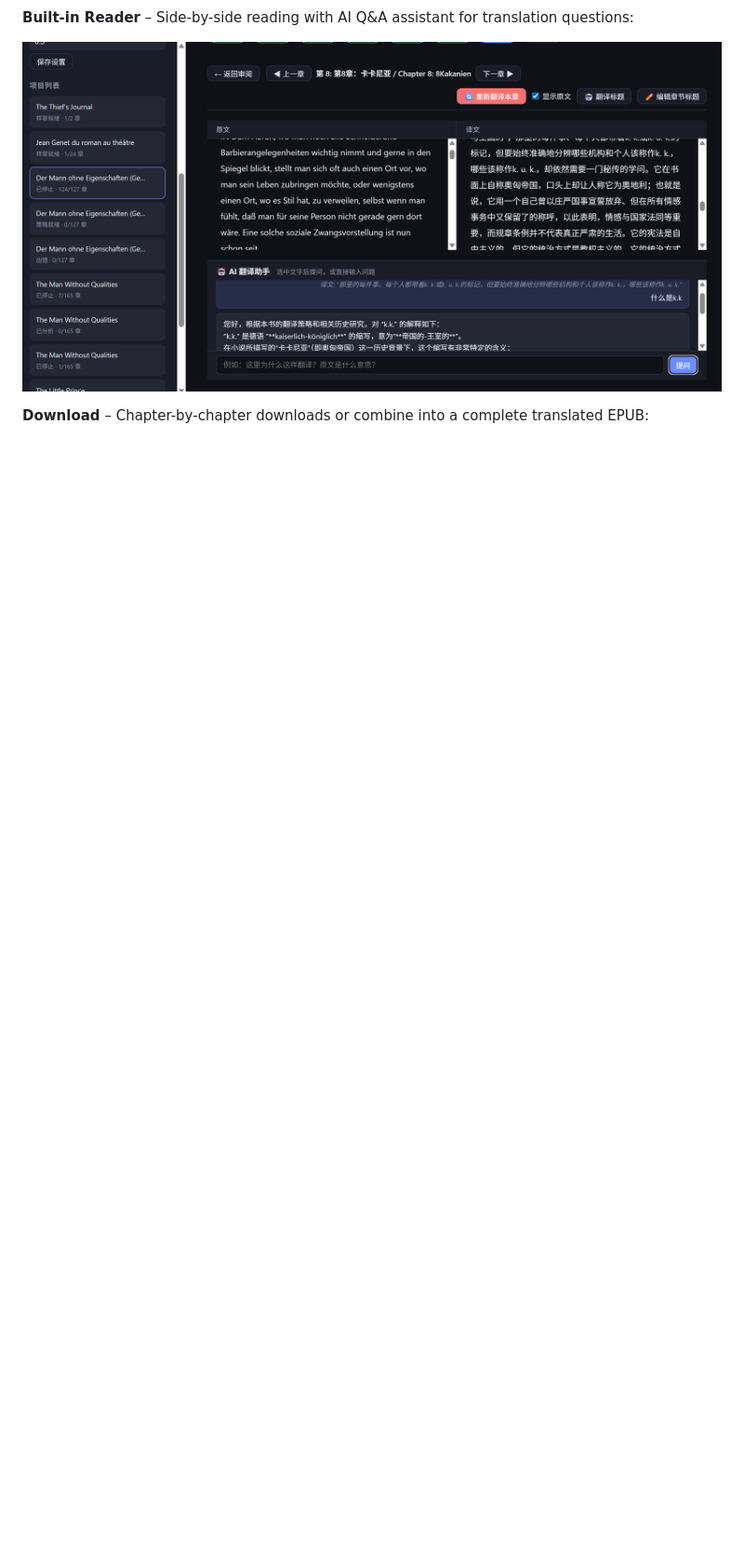
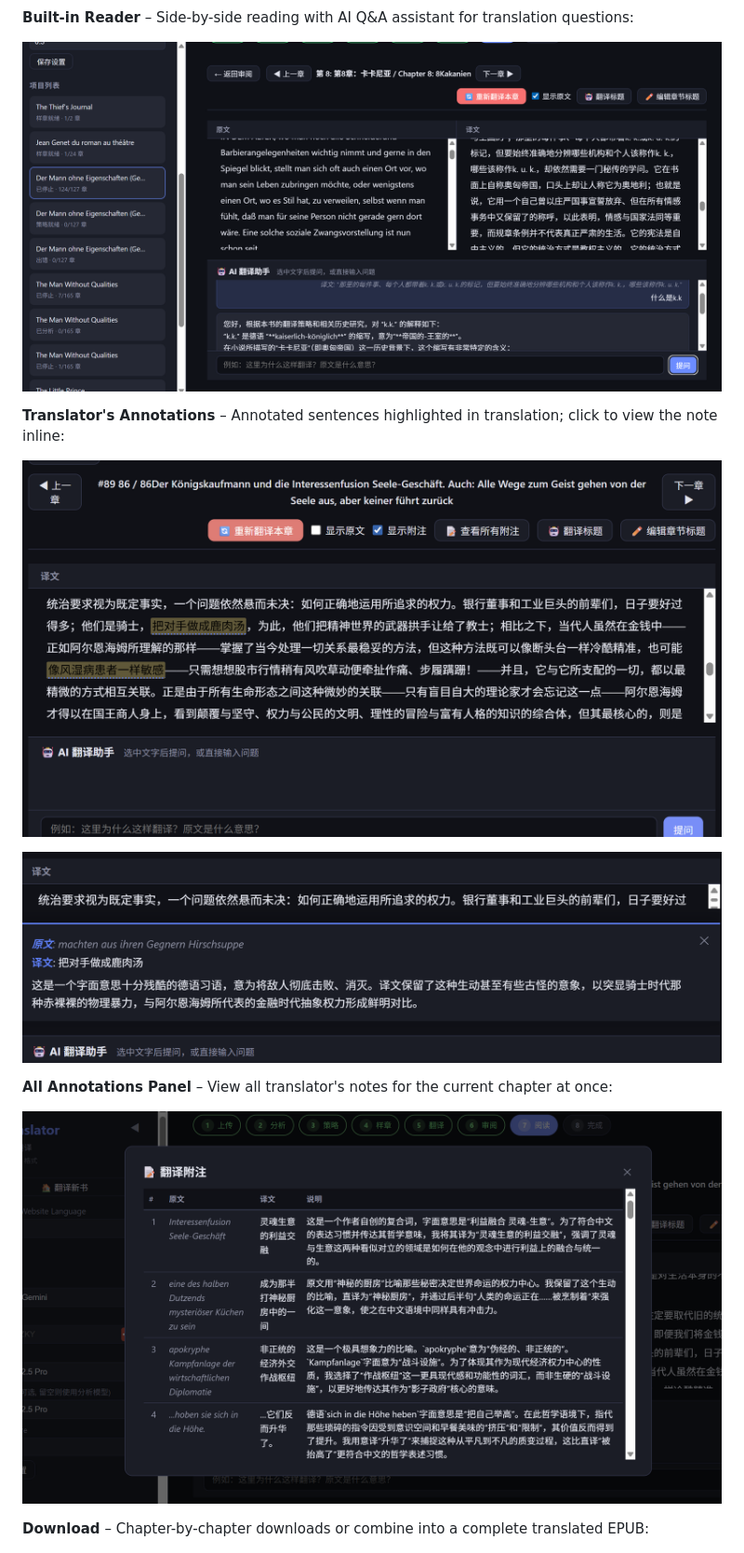
Before and after one commit to eveshi/bitranslator, a Markdown page: README.md, the part around the change printed below. Shown: that part at 93% size. Drawn GitHub-style; pictures changed too: images/annotation_highlight.png (added), images/annotation_inline_panel.png (added), images/annotation_panel.png (added); blank space fills up the shorter version.

Commit message:
feat: add annotation panel

```diff
--- a/README.md
+++ b/README.md
@@ -58,6 +60,16 @@ Upload EPUB → Deep Analysis (with online research) → Generate Strategy → E
 **Built-in Reader** – Side-by-side reading with AI Q&A assistant for translation questions:
 
 ![Reader](images/reader.png)
+
+**Translator's Annotations** – Annotated sentences highlighted in translation; click to view the note inline:
+
+![Annotation Highlight](images/annotation_highlight.png)
+
+![Annotation Inline Panel](images/annotation_inline_panel.png)
+
+**All Annotations Panel** – View all translator's notes for the current chapter at once:
+
+![Annotation Panel](images/annotation_panel.png)
 
 **Download** – Chapter-by-chapter downloads or combine into a complete translated EPUB:
 
```
Also changed, not shown: other parts of README.md (+25 -0 lines), 13 other files.
